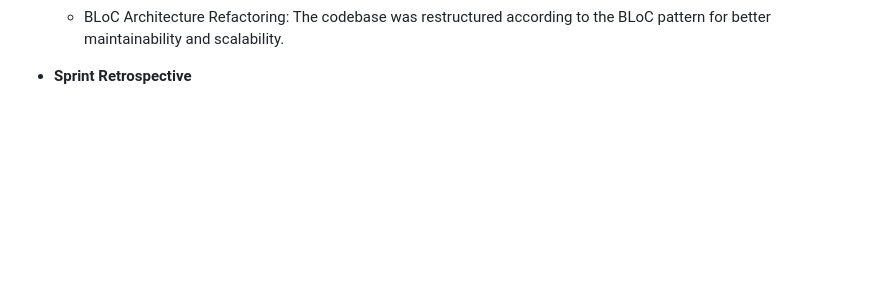
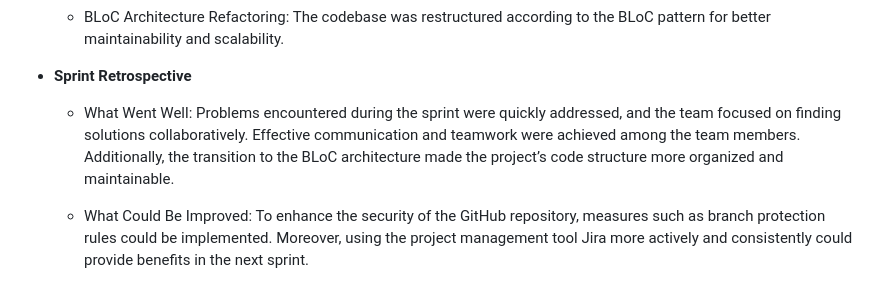
Before and after one commit to Mert30/YZTA-Bootcamp-Group-110, a Markdown page: README.md, the part around the change. GitHub-like rendering; blank space fills up the shorter version.

```diff
--- a/README.md
+++ b/README.md
@@ -146,3 +146,6 @@ __4. Medication History and Reporting (Optional Development)__
 	- BLoC Architecture Refactoring: The codebase was restructured according to the BLoC pattern for better maintainability and scalability.
 
 - **Sprint Retrospective**
+	- What Went Well: Problems encountered during the sprint were quickly addressed, and the team focused on finding solutions collaboratively. Effective communication and teamwork were achieved among the team members. Additionally, the transition to the BLoC architecture made the project’s code structure more organized and maintainable.
+
+	- What Could Be Improved: To enhance the security of the GitHub repository, measures such as branch protection rules could be implemented. Moreover, using the project management tool Jira more actively and consistently could provide benefits in the next sprint.
```
